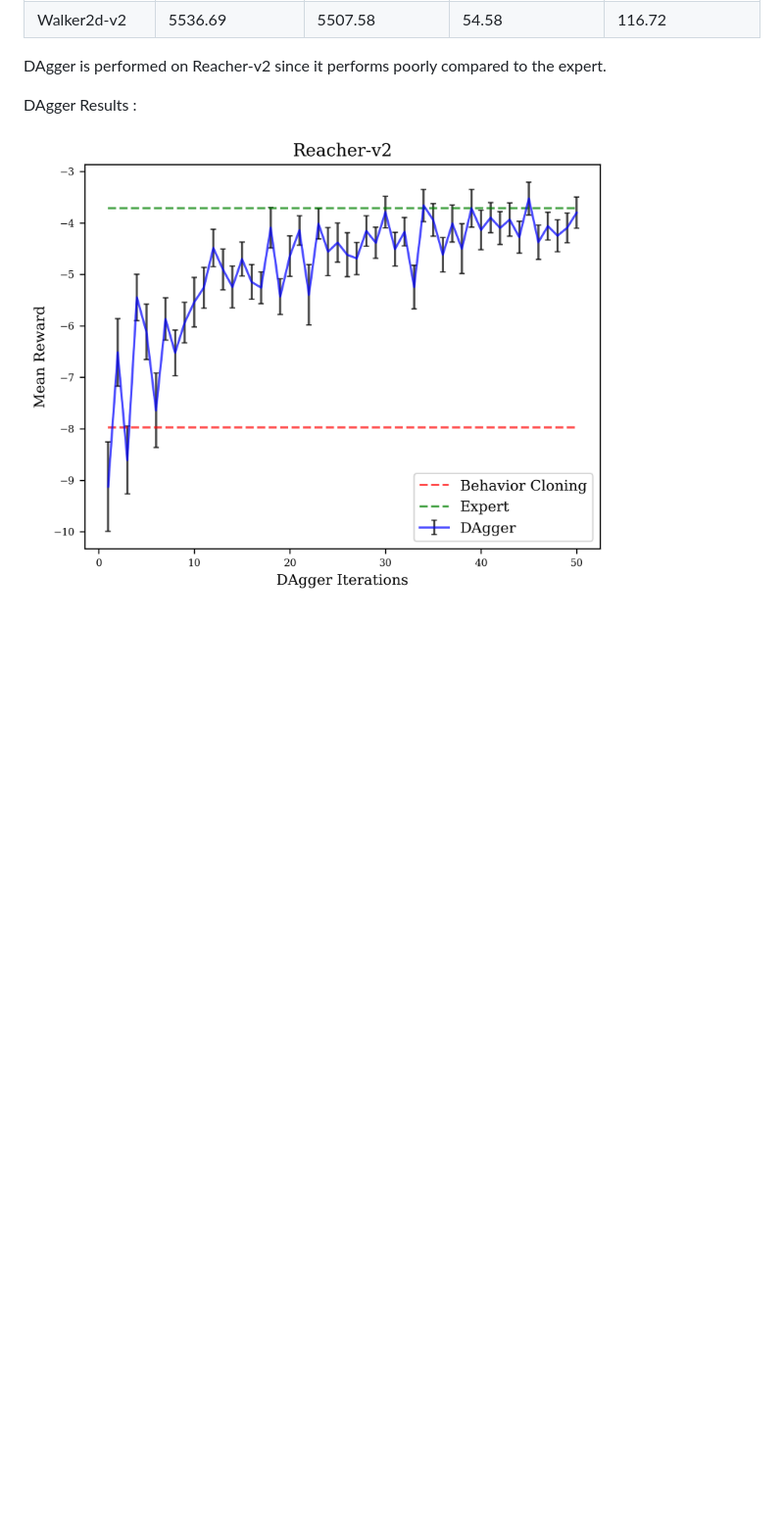
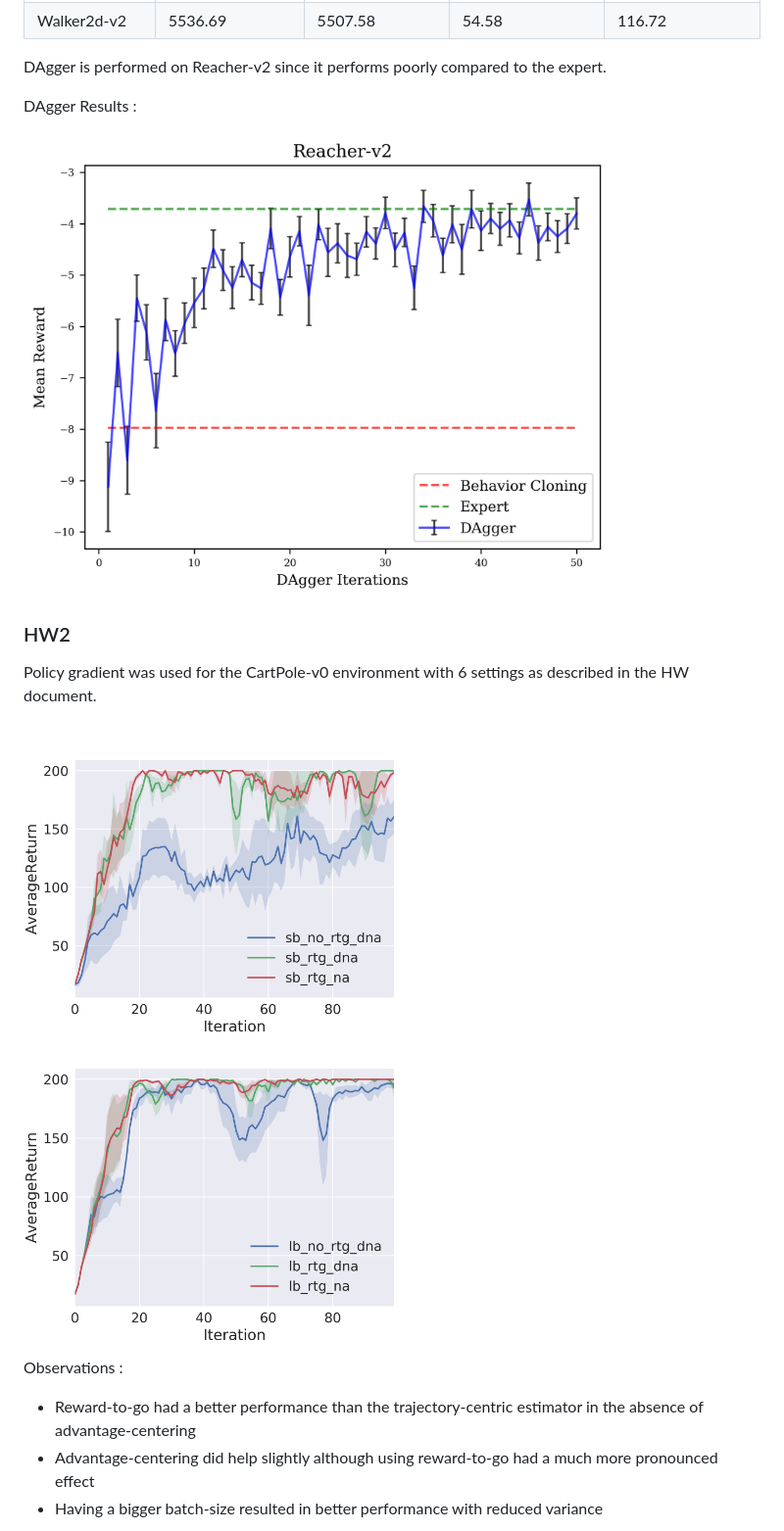
Before and after one commit to ieshanvaidya/Berkeley-Deep-RL-Homework, a Markdown page: README.md, the part around the change. Shown: that part at 98% size. Drawn GitHub-style; pictures changed too: hw2/figures/lb_averagereturn.png (added), hw2/figures/sb_averagereturn.png (added); blank space fills up the shorter version.

Commit message:
Adding initial policy gradient results

```diff
--- a/README.md
+++ b/README.md
@@ -29,3 +29,14 @@ DAgger is performed on Reacher-v2 since it performs poorly compared to the exper
 DAgger Results :
 
 <img src="https://github.com/ieshanvaidya/Berkeley-Deep-RL-Homework/blob/master/hw1/figures/Reacher-v2_dagger.png" alt="Reacher-v2_dagger" width="600"/>
+
+
+### HW2
+Policy gradient was used for the CartPole-v0 environment with 6 settings as described in the HW document.
+
+<img src="https://github.com/ieshanvaidya/Berkeley-Deep-RL-Homework/blob/master/hw2/figures/sb_averagereturn.png" alt="Small Batch" width="420"/> <img src="https://github.com/ieshanvaidya/Berkeley-Deep-RL-Homework/blob/master/hw2/figures/lb_averagereturn.png" alt="Large Batch" width="420"/>
+
+Observations :
+- Reward-to-go had a better performance than the trajectory-centric estimator in the absence of advantage-centering
+- Advantage-centering did help slightly although using reward-to-go had a much more pronounced effect
+- Having a bigger batch-size resulted in better performance with reduced variance
```
Also changed, not shown: hw2/README.md (added, +16 -0 lines), 8 other files.
